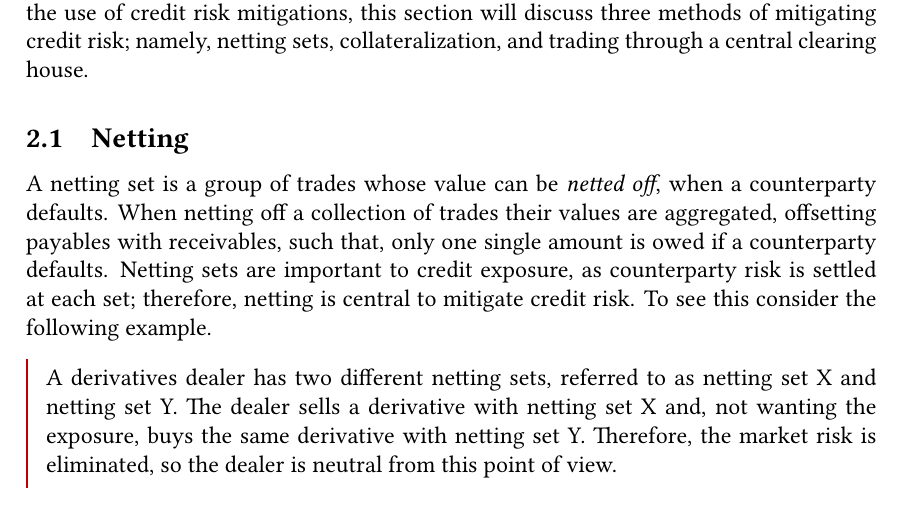
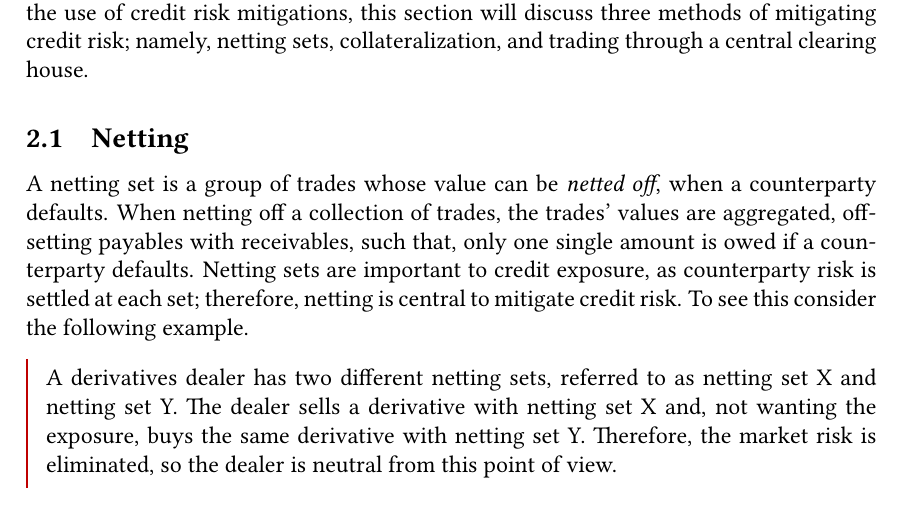
Before and after one commit to sebastianbaltser/master-thesis, a LaTeX thesis (thesis/main.tex, which reads thesis/content/body-matter/counterparty-credit-risk/credit-risk-mitigation.tex): part of page 6 of 74, cut so that both start at the same text. Compiled offline with pdfLaTeX.

Commit message:
Clarify sentence

```diff
--- a/thesis/content/body-matter/counterparty-credit-risk/credit-risk-mitigation.tex
+++ b/thesis/content/body-matter/counterparty-credit-risk/credit-risk-mitigation.tex
@@ -26,7 +26,7 @@
     \subsection{Netting}
         A netting set is a group of trades whose value can be \textit{netted off},
         when a counterparty defaults.
-        When netting off a collection of trades their values are aggregated,
+        When netting off a collection of trades, the trades' values are aggregated,
         offsetting payables with receivables, such that,
         only one single amount is owed if a counterparty defaults.
         Netting sets are important to credit exposure,
```
